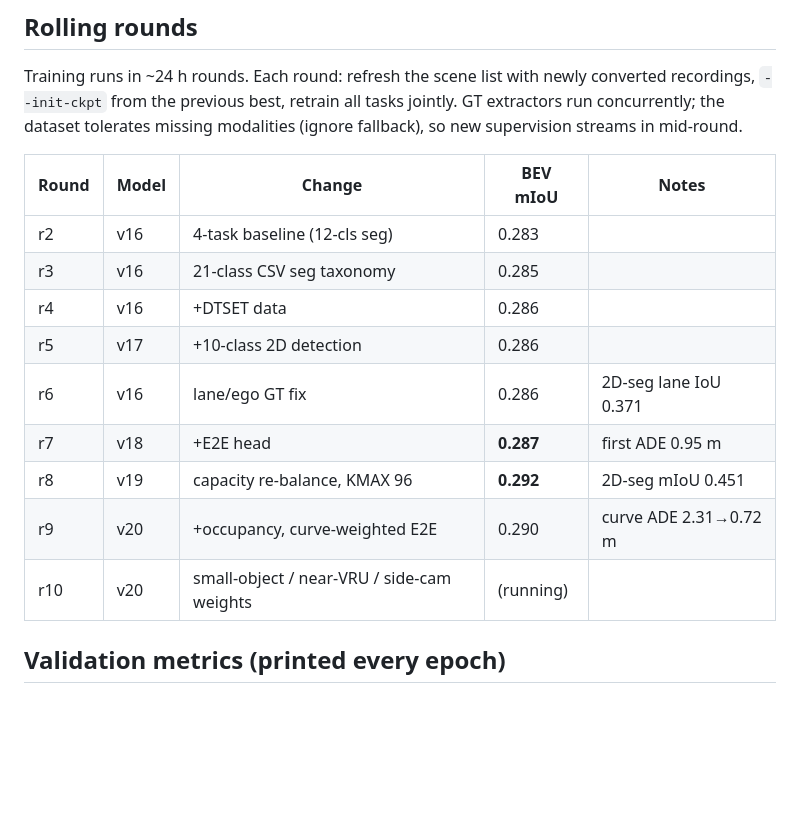
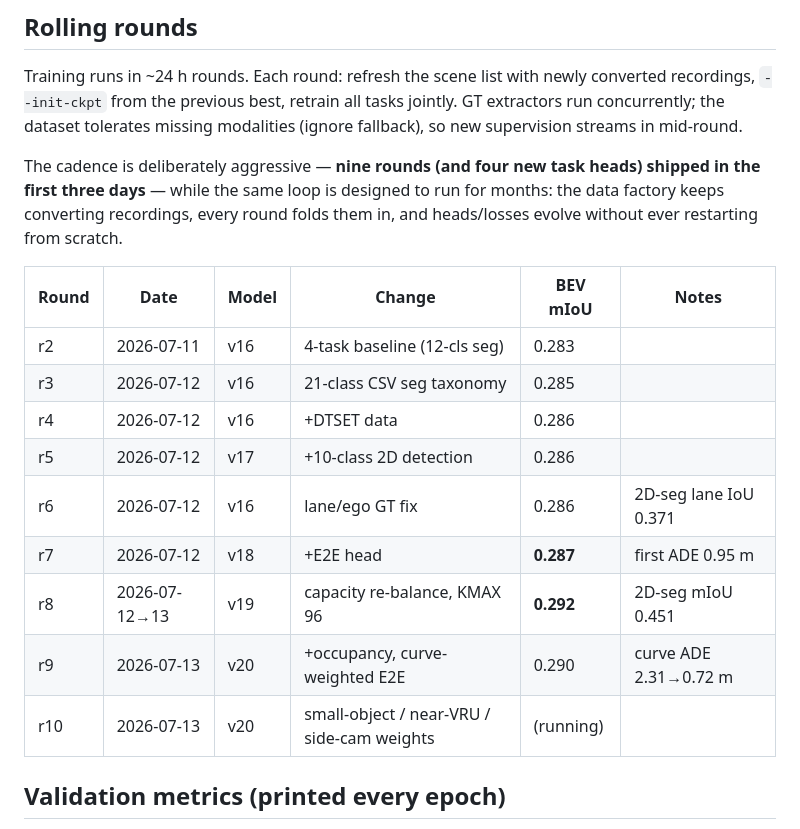
Before and after one commit to tier4/METEOR, a Markdown page: docs/TRAINING.md, the part around the change. Drawn GitHub-style; blank space fills up the shorter version.

Commit message:
docs: date each rolling round (9 rounds / 4 new heads in 3 days)
Co-Authored-By: Claude Fable 5 <noreply@anthropic.com>

```diff
--- a/docs/TRAINING.md
+++ b/docs/TRAINING.md
@@ -50,17 +50,22 @@ converted recordings, `--init-ckpt` from the previous best, retrain all tasks
 jointly. GT extractors run concurrently; the dataset tolerates missing
 modalities (ignore fallback), so new supervision streams in mid-round.
 
-| Round | Model | Change | BEV mIoU | Notes |
-|---|---|---|---|---|
-| r2 | v16 | 4-task baseline (12-cls seg) | 0.283 | |
-| r3 | v16 | 21-class CSV seg taxonomy | 0.285 | |
-| r4 | v16 | +DTSET data | 0.286 | |
-| r5 | v17 | +10-class 2D detection | 0.286 | |
-| r6 | v16 | lane/ego GT fix | 0.286 | 2D-seg lane IoU 0.371 |
-| r7 | v18 | +E2E head | **0.287** | first ADE 0.95 m |
-| r8 | v19 | capacity re-balance, KMAX 96 | **0.292** | 2D-seg mIoU 0.451 |
-| r9 | v20 | +occupancy, curve-weighted E2E | 0.290 | curve ADE 2.31→0.72 m |
-| r10 | v20 | small-object / near-VRU / side-cam weights | (running) | |
+The cadence is deliberately aggressive — **nine rounds (and four new task
+heads) shipped in the first three days** — while the same loop is designed to
+run for months: the data factory keeps converting recordings, every round
+folds them in, and heads/losses evolve without ever restarting from scratch.
+
+| Round | Date | Model | Change | BEV mIoU | Notes |
+|---|---|---|---|---|---|
+| r2 | 2026-07-11 | v16 | 4-task baseline (12-cls seg) | 0.283 | |
+| r3 | 2026-07-12 | v16 | 21-class CSV seg taxonomy | 0.285 | |
+| r4 | 2026-07-12 | v16 | +DTSET data | 0.286 | |
+| r5 | 2026-07-12 | v17 | +10-class 2D detection | 0.286 | |
+| r6 | 2026-07-12 | v16 | lane/ego GT fix | 0.286 | 2D-seg lane IoU 0.371 |
+| r7 | 2026-07-12 | v18 | +E2E head | **0.287** | first ADE 0.95 m |
+| r8 | 2026-07-12→13 | v19 | capacity re-balance, KMAX 96 | **0.292** | 2D-seg mIoU 0.451 |
+| r9 | 2026-07-13 | v20 | +occupancy, curve-weighted E2E | 0.290 | curve ADE 2.31→0.72 m |
+| r10 | 2026-07-13 | v20 | small-object / near-VRU / side-cam weights | (running) | |
 
 ## Validation metrics (printed every epoch)
 
```
